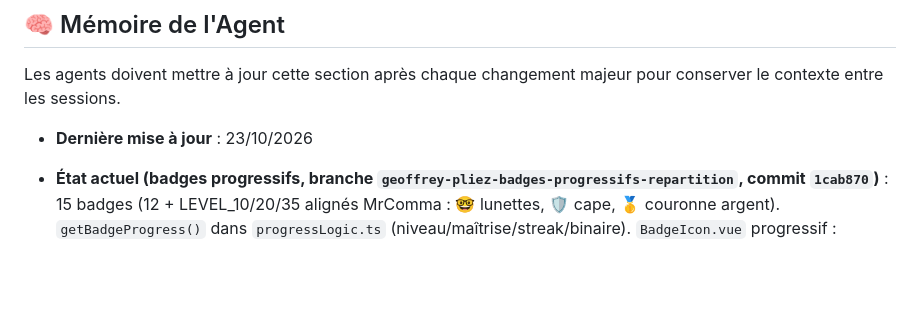
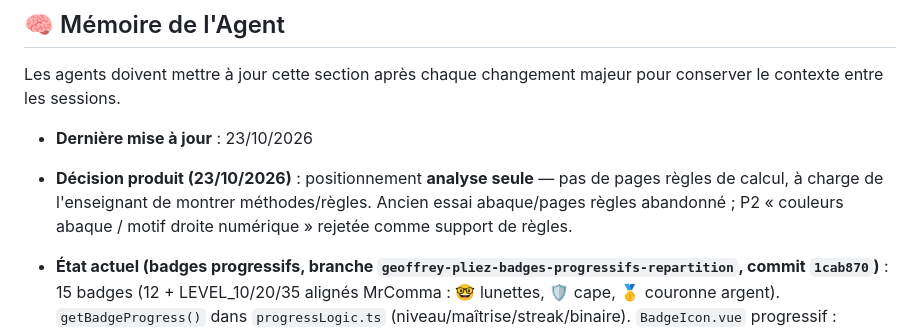
Before and after one commit to CREM-asbl/Decival-mobile, a Markdown page: AGENTS.md, the part around the change. GitHub-like rendering; blank space fills up the shorter version.

Commit message:
docs: positionnement analyse seule, abandon pages regles/abaque
Co-authored-by: Copilot App <223556219+Copilot@users.noreply.github.com>

```diff
--- a/AGENTS.md
+++ b/AGENTS.md
@@ -68,6 +68,7 @@ Tout agent doit respecter ces règles techniques impératives :
 Les agents doivent mettre à jour cette section après chaque changement majeur pour conserver le contexte entre les sessions.
 
 - **Dernière mise à jour** : 23/10/2026
+- **Décision produit (23/10/2026)** : positionnement **analyse seule** — pas de pages règles de calcul, à charge de l'enseignant de montrer méthodes/règles. Ancien essai abaque/pages règles abandonné ; P2 « couleurs abaque / motif droite numérique » rejetée comme support de règles.
 - **État actuel (badges progressifs, branche `geoffrey-pliez-badges-progressifs-repartition`, commit `1cab870`)** : 15 badges (12 + LEVEL_10/20/35 alignés MrComma : 🤓 lunettes, 🛡️ cape, 🥇 couronne argent). `getBadgeProgress()` dans `progressLogic.ts` (niveau/maîtrise/streak/binaire). `BadgeIcon.vue` progressif : anneau conic-gradient + remplissage emoji 2 couches + `%` + `role=progressbar`. Unlock seuils dans `testStore.ts`. Validation : 17 fichiers / 128 tests, check 0 erreur, build OK.
 - **État précédent (lot 1 carte Trello `2s5fj5bO`)** : Lot rédactionnel livré sur la branche `geoffrey-pliez-lot1-redactionnel-ui`, 6 commits :
   - `fa30067` — **inversion de décision sur les icônes d'opération**. `2edcb70` les avait dessinées en SVG stroke dans `Icon.astro` ; le rendu **emoji** des badges étant préféré, `tests/index.astro` affiche désormais `OPERATION_ICONS` (nouvelle constante dérivée de `BADGES` dans `badgeStore.ts`, source unique des symboles) en `text-4xl`, **sans pastille teintée** (les emoji ignorent `currentColor`) ; `sr-only` conserve la description accessible. Les 4 SVG `compare|plus|minus|times`, devenus inutiles, sont retirés de l'**union `Props.name` ET de la map `icons`** d'`Icon.astro`. Issue **#6** (« Unifier les icônes de badges avec le jeu SVG d'Icon.astro ») consigne le verdict inversé.
```
